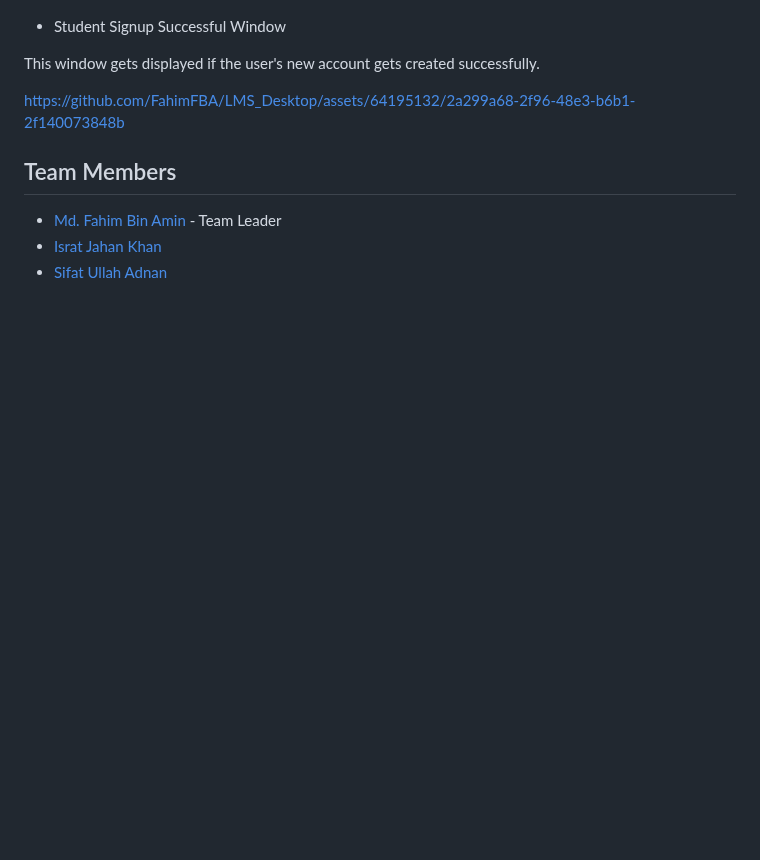
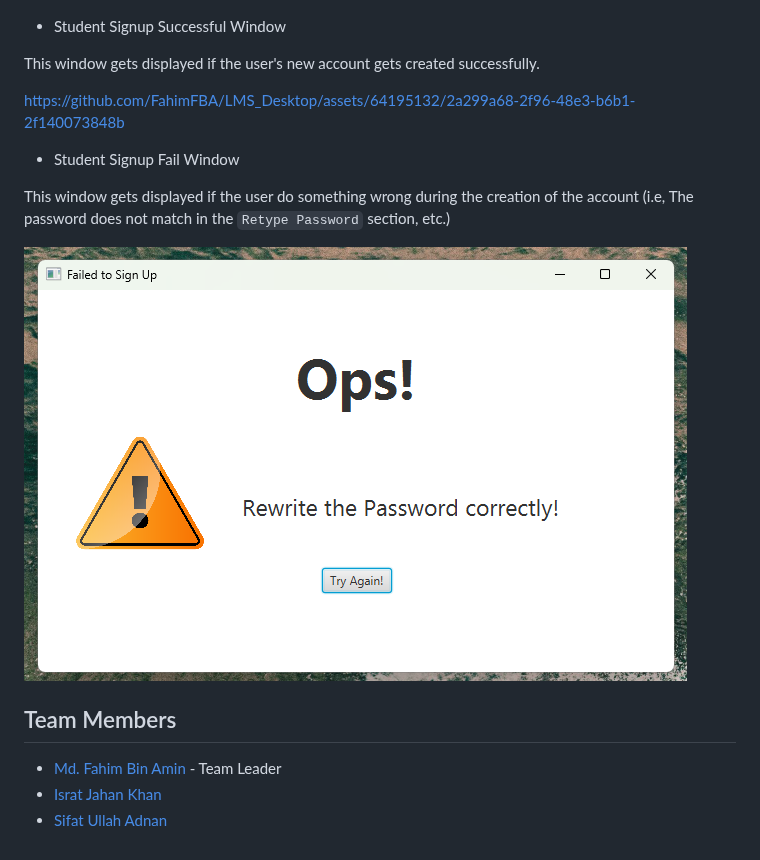
Before and after one commit to FahimFBA/LMS_Desktop, a Markdown page: README.md, the part around the change. Rendered like a GitHub page; pictures changed too: img/studentsignupfailed.png (added); blank space fills up the shorter version.

Commit message:
docs: student signup failed

```diff
--- a/README.md
+++ b/README.md
@@ -100,6 +100,12 @@ This window gets displayed if the user's new account gets created successfully.
 https://github.com/FahimFBA/LMS_Desktop/assets/64195132/2a299a68-2f96-48e3-b6b1-2f140073848b
 
 
+- Student Signup Fail Window
+
+This window gets displayed if the user do something wrong during the creation of the account (i.e, The password does not match in the `Retype Password` section, etc.)
+
+![student signup failed](./img/studentsignupfailed.png)
+
 ## Team Members
 
 - [Md. Fahim Bin Amin](https://github.com/FahimFBA) - Team Leader
```
